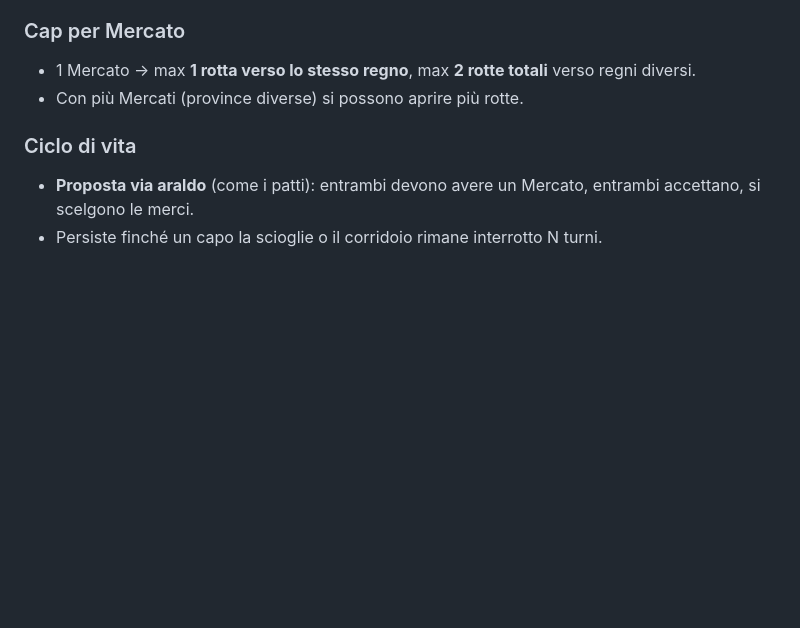
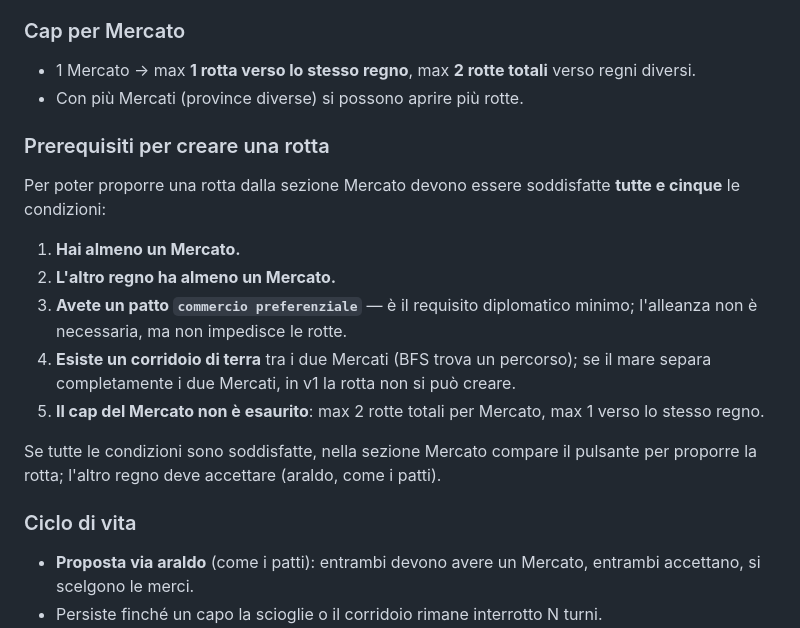
Before and after one commit to roberto-toresani/Timeline-War, a Markdown page: docs/regole/MERCATI_COMMERCI.md, the part around the change. Drawn GitHub-style; blank space fills up the shorter version.

Commit message:
Docs: prerequisiti rotta commerciale + link commercio preferenziale
- MERCATI_COMMERCI.md: sezione prerequisiti (5 condizioni: Mercato, patto
  commercio preferenziale, corridoio terra, cap non esaurito)
- DIPLOMAZIA_FEDE.md: commercio preferenziale = prerequisito rotte inter-regno

Co-Authored-By: Claude Sonnet 4.6 <noreply@anthropic.com>

```diff
--- a/docs/regole/MERCATI_COMMERCI.md
+++ b/docs/regole/MERCATI_COMMERCI.md
@@ -49,6 +49,17 @@ Accordo permanente fra due Mercati di regni diversi. Genera un **tubo ricorrente
 - 1 Mercato → max **1 rotta verso lo stesso regno**, max **2 rotte totali** verso regni diversi.
 - Con più Mercati (province diverse) si possono aprire più rotte.
 
+### Prerequisiti per creare una rotta
+Per poter proporre una rotta dalla sezione Mercato devono essere soddisfatte **tutte e cinque** le condizioni:
+
+1. **Hai almeno un Mercato.**
+2. **L'altro regno ha almeno un Mercato.**
+3. **Avete un patto `commercio preferenziale`** — è il requisito diplomatico minimo; l'alleanza non è necessaria, ma non impedisce le rotte.
+4. **Esiste un corridoio di terra** tra i due Mercati (BFS trova un percorso); se il mare separa completamente i due Mercati, in v1 la rotta non si può creare.
+5. **Il cap del Mercato non è esaurito**: max 2 rotte totali per Mercato, max 1 verso lo stesso regno.
+
+Se tutte le condizioni sono soddisfatte, nella sezione Mercato compare il pulsante per proporre la rotta; l'altro regno deve accettare (araldo, come i patti).
+
 ### Ciclo di vita
 - **Proposta via araldo** (come i patti): entrambi devono avere un Mercato, entrambi accettano, si scelgono le merci.
 - Persiste finché un capo la scioglie o il corridoio rimane interrotto N turni.
```
Also changed, not shown: docs/regole/DIPLOMAZIA_FEDE.md (+1 -1 lines).
